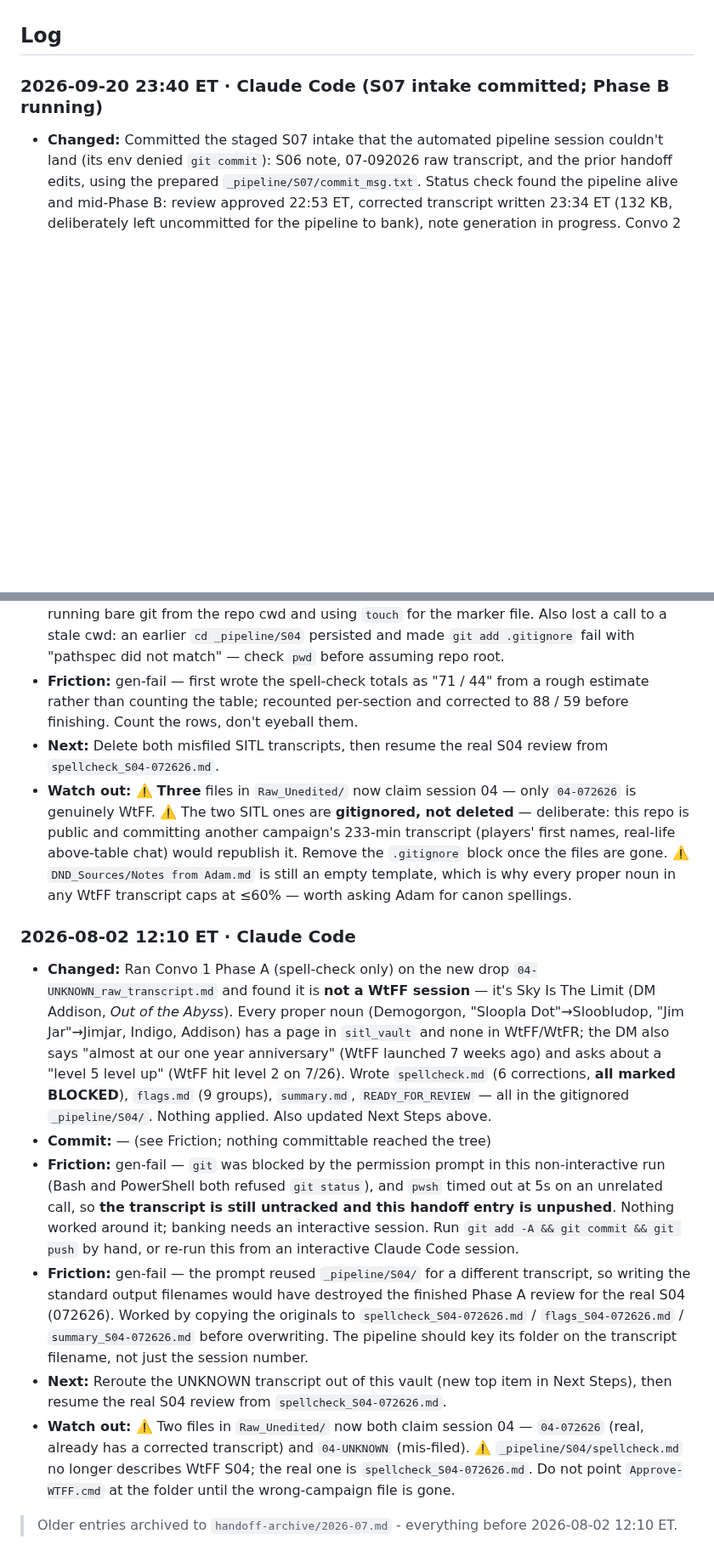
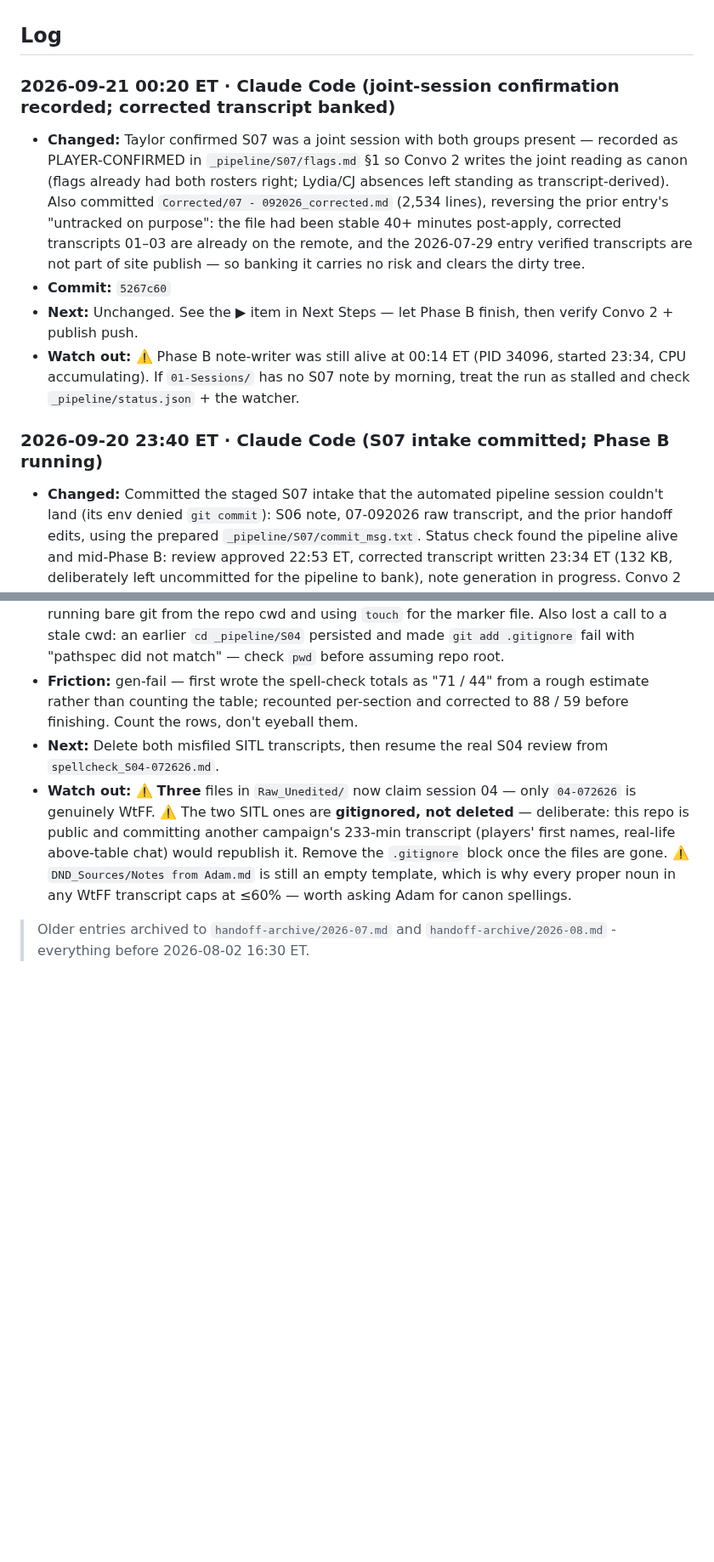
Before and after one commit to TheLittlestAskew/wtff_vault, a Markdown page: HANDOFF.md, 2 parts joined by grey strips. Shown at 85% size. Drawn GitHub-style; blank space fills up the shorter version.

Commit message:
docs: handoff update (5267c60)

```diff
--- a/HANDOFF.md
+++ b/HANDOFF.md
@@ -34,6 +34,12 @@ Vault-consistency work order from the 2026-07-04 audit is open: handoff enabled
 
 ## Log
 <!-- newest first · one entry per logical task/session · timestamp · source · changed · commit · next -->
+
+### 2026-09-21 00:20 ET · Claude Code (joint-session confirmation recorded; corrected transcript banked)
+- **Changed:** Taylor confirmed S07 was a joint session with both groups present — recorded as PLAYER-CONFIRMED in `_pipeline/S07/flags.md` §1 so Convo 2 writes the joint reading as canon (flags already had both rosters right; Lydia/CJ absences left standing as transcript-derived). Also committed `Corrected/07 - 092026_corrected.md` (2,534 lines), reversing the prior entry's "untracked on purpose": the file had been stable 40+ minutes post-apply, corrected transcripts 01–03 are already on the remote, and the 2026-07-29 entry verified transcripts are not part of site publish — so banking it carries no risk and clears the dirty tree.
+- **Commit:** `5267c60`
+- **Next:** Unchanged. See the ▶ item in Next Steps — let Phase B finish, then verify Convo 2 + publish push.
+- **Watch out:** ⚠️ Phase B note-writer was still alive at 00:14 ET (PID 34096, started 23:34, CPU accumulating). If `01-Sessions/` has no S07 note by morning, treat the run as stalled and check `_pipeline/status.json` + the watcher.
 
 ### 2026-09-20 23:40 ET · Claude Code (S07 intake committed; Phase B running)
 - **Changed:** Committed the staged S07 intake that the automated pipeline session couldn't land (its env denied `git commit`): S06 note, 07-092026 raw transcript, and the prior handoff edits, using the prepared `_pipeline/S07/commit_msg.txt`. Status check found the pipeline alive and mid-Phase B: review approved 22:53 ET, corrected transcript written 23:34 ET (132 KB, deliberately left uncommitted for the pipeline to bank), note generation in progress. Convo 2 and publish still pending, so rectrixcaedere.com does NOT show S07 yet.
@@ -149,12 +155,4 @@ Vault-consistency work order from the 2026-07-04 audit is open: handoff enabled
 - **Next:** Delete both misfiled SITL transcripts, then resume the real S04 review from `spellcheck_S04-072626.md`.
 - **Watch out:** ⚠️ **Three** files in `Raw_Unedited/` now claim session 04 — only `04-072626` is genuinely WtFF. ⚠️ The two SITL ones are **gitignored, not deleted** — deliberate: this repo is public and committing another campaign's 233-min transcript (players' first names, real-life above-table chat) would republish it. Remove the `.gitignore` block once the files are gone. ⚠️ `DND_Sources/Notes from Adam.md` is still an empty template, which is why every proper noun in any WtFF transcript caps at ≤60% — worth asking Adam for canon spellings.
 
-### 2026-08-02 12:10 ET · Claude Code
-- **Changed:** Ran Convo 1 Phase A (spell-check only) on the new drop `04-UNKNOWN_raw_transcript.md` and found it is **not a WtFF session** — it's Sky Is The Limit (DM Addison, *Out of the Abyss*). Every proper noun (Demogorgon, "Sloopla Dot"→Sloobludop, "Jim Jar"→Jimjar, Indigo, Addison) has a page in `sitl_vault` and none in WtFF/WtFR; the DM also says "almost at our one year anniversary" (WtFF launched 7 weeks ago) and asks about a "level 5 level up" (WtFF hit level 2 on 7/26). Wrote `spellcheck.md` (6 corrections, **all marked BLOCKED**), `flags.md` (9 groups), `summary.md`, `READY_FOR_REVIEW` — all in the gitignored `_pipeline/S04/`. Nothing applied. Also updated Next Steps above.
-- **Commit:** — (see Friction; nothing committable reached the tree)
-- **Friction:** gen-fail — `git` was blocked by the permission prompt in this non-interactive run (Bash and PowerShell both refused `git status`), and `pwsh` timed out at 5s on an unrelated call, so **the transcript is still untracked and this handoff entry is unpushed**. Nothing worked around it; banking needs an interactive session. Run `git add -A && git commit && git push` by hand, or re-run this from an interactive Claude Code session.
-- **Friction:** gen-fail — the prompt reused `_pipeline/S04/` for a different transcript, so writing the standard output filenames would have destroyed the finished Phase A review for the real S04 (072626). Worked by copying the originals to `spellcheck_S04-072626.md` / `flags_S04-072626.md` / `summary_S04-072626.md` before overwriting. The pipeline should key its folder on the transcript filename, not just the session number.
-- **Next:** Reroute the UNKNOWN transcript out of this vault (new top item in Next Steps), then resume the real S04 review from `spellcheck_S04-072626.md`.
-- **Watch out:** ⚠️ Two files in `Raw_Unedited/` now both claim session 04 — `04-072626` (real, already has a corrected transcript) and `04-UNKNOWN` (mis-filed). ⚠️ `_pipeline/S04/spellcheck.md` no longer describes WtFF S04; the real one is `spellcheck_S04-072626.md`. Do not point `Approve-WTFF.cmd` at the folder until the wrong-campaign file is gone.
-
-> Older entries archived to `handoff-archive/2026-07.md` - everything before 2026-08-02 12:10 ET.
+> Older entries archived to `handoff-archive/2026-07.md` and `handoff-archive/2026-08.md` - everything before 2026-08-02 16:30 ET.
```
Also changed, not shown: other parts of HANDOFF.md (+1 -1 lines), TOOLS.md (+2 -2 lines), handoff-archive/2026-08.md (added, +11 -0 lines).
